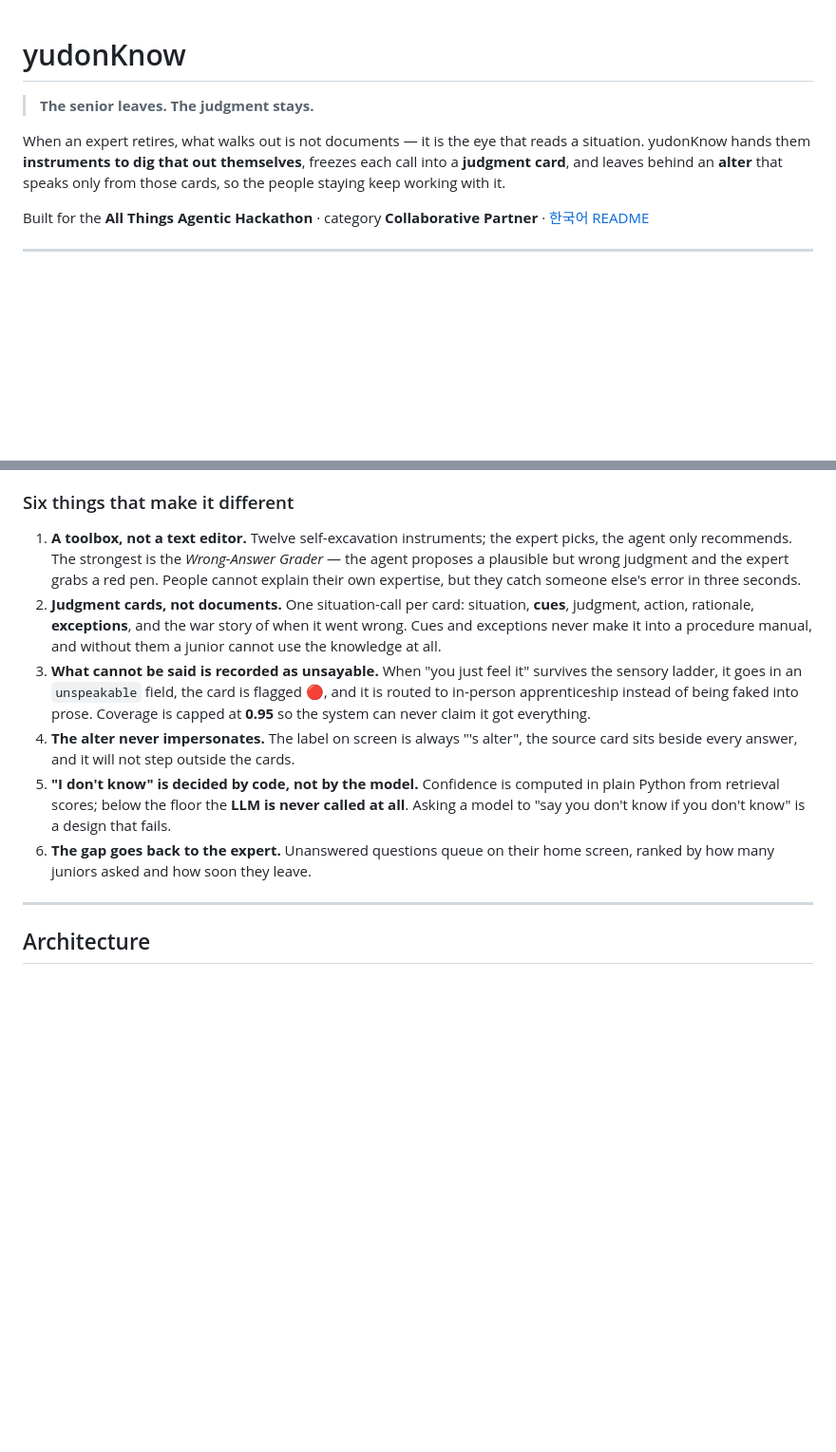
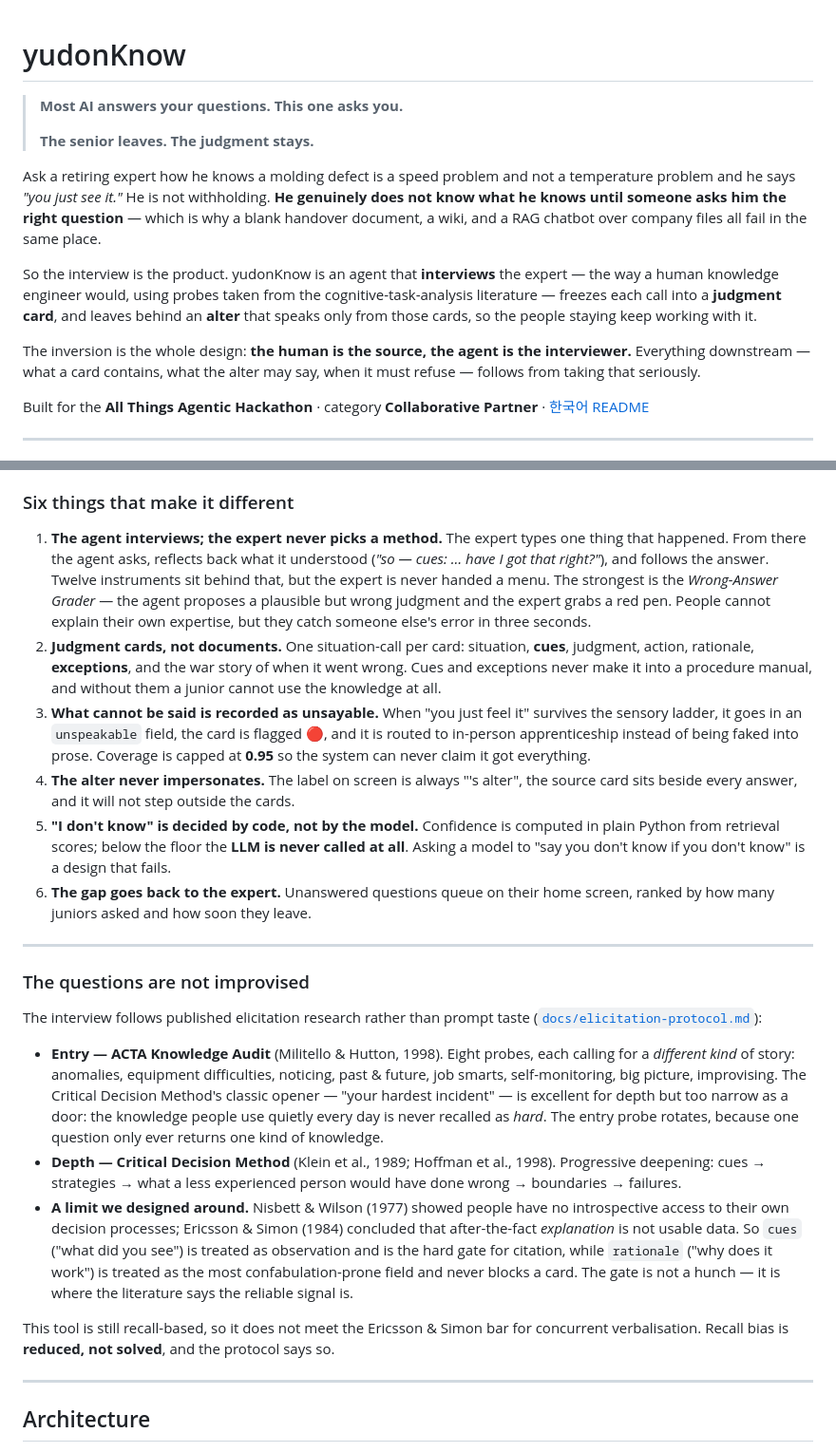
Before and after one commit to wilcoco/yudonKnow, a Markdown page: README.md, 2 parts joined by grey strips. Shown at 95% size. Rendered like a GitHub page; blank space fills up the shorter version.

```diff
--- a/README.md
+++ b/README.md
@@ -1,12 +1,24 @@
 # yudonKnow
 
+> **Most AI answers your questions. This one asks you.**
+>
 > **The senior leaves. The judgment stays.**
 
-When an expert retires, what walks out is not documents — it is the eye that
-reads a situation. yudonKnow hands them **instruments to dig that out
-themselves**, freezes each call into a **judgment card**, and leaves behind an
-**alter** that speaks only from those cards, so the people staying keep working
-with it.
+Ask a retiring expert how he knows a molding defect is a speed problem and not
+a temperature problem and he says *"you just see it."* He is not withholding.
+**He genuinely does not know what he knows until someone asks him the right
+question** — which is why a blank handover document, a wiki, and a RAG chatbot
+over company files all fail in the same place.
+
+So the interview is the product. yudonKnow is an agent that **interviews** the
+expert — the way a human knowledge engineer would, using probes taken from the
+cognitive-task-analysis literature — freezes each call into a **judgment card**,
+and leaves behind an **alter** that speaks only from those cards, so the people
+staying keep working with it.
+
+The inversion is the whole design: **the human is the source, the agent is the
+interviewer.** Everything downstream — what a card contains, what the alter may
+say, when it must refuse — follows from taking that seriously.
 
 Built for the **All Things Agentic Hackathon** · category **Collaborative
 Partner** · [한국어 README](README.ko.md)
@@ -61,11 +73,13 @@ and the **legacy ledger** is why the expert comes back for session four.
 
 ### Six things that make it different
 
-1. **A toolbox, not a text editor.** Twelve self-excavation instruments; the
-   expert picks, the agent only recommends. The strongest is the *Wrong-Answer
-   Grader* — the agent proposes a plausible but wrong judgment and the expert
-   grabs a red pen. People cannot explain their own expertise, but they catch
-   someone else's error in three seconds.
+1. **The agent interviews; the expert never picks a method.** The expert types
+   one thing that happened. From there the agent asks, reflects back what it
+   understood (*"so — cues: … have I got that right?"*), and follows the answer.
+   Twelve instruments sit behind that, but the expert is never handed a menu.
+   The strongest is the *Wrong-Answer Grader* — the agent proposes a plausible
+   but wrong judgment and the expert grabs a red pen. People cannot explain
+   their own expertise, but they catch someone else's error in three seconds.
 2. **Judgment cards, not documents.** One situation-call per card: situation,
    **cues**, judgment, action, rationale, **exceptions**, and the war story of
    when it went wrong. Cues and exceptions never make it into a procedure
@@ -84,6 +98,35 @@ and the **legacy ledger** is why the expert comes back for session four.
    know" is a design that fails.
 6. **The gap goes back to the expert.** Unanswered questions queue on their home
    screen, ranked by how many juniors asked and how soon they leave.
+
+---
+
+### The questions are not improvised
+
+The interview follows published elicitation research rather than prompt taste
+([`docs/elicitation-protocol.md`](docs/elicitation-protocol.md)):
+
+- **Entry — ACTA Knowledge Audit** (Militello & Hutton, 1998). Eight probes,
+  each calling for a *different kind* of story: anomalies, equipment
+  difficulties, noticing, past & future, job smarts, self-monitoring, big
+  picture, improvising. The Critical Decision Method's classic opener — "your
+  hardest incident" — is excellent for depth but too narrow as a door: the
+  knowledge people use quietly every day is never recalled as *hard*. The entry
+  probe rotates, because one question only ever returns one kind of knowledge.
+- **Depth — Critical Decision Method** (Klein et al., 1989; Hoffman et al.,
+  1998). Progressive deepening: cues → strategies → what a less experienced
+  person would have done wrong → boundaries → failures.
+- **A limit we designed around.** Nisbett & Wilson (1977) showed people have no
+  introspective access to their own decision processes; Ericsson & Simon (1984)
+  concluded that after-the-fact *explanation* is not usable data. So `cues`
+  ("what did you see") is treated as observation and is the hard gate for
+  citation, while `rationale` ("why does it work") is treated as the most
+  confabulation-prone field and never blocks a card. The gate is not a hunch —
+  it is where the literature says the reliable signal is.
+
+This tool is still recall-based, so it does not meet the Ericsson & Simon bar
+for concurrent verbalisation. Recall bias is **reduced, not solved**, and the
+protocol says so.
 
 ---
 
```
Also changed, not shown: README.ko.md (+13 -4 lines), docs/project-story.md (+45 -2 lines).
